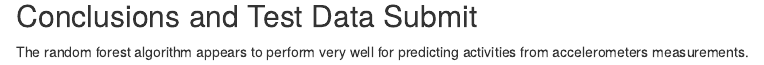
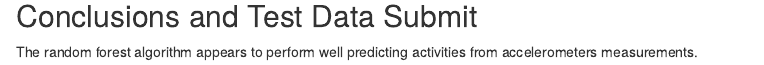
Before and after one commit to Polarbeargo/Practical_ML, an R Markdown document (Pratical_Machine_learnning.Rmd): the page in a window 1100 px wide, from 3220 px down. Rendered offline with R 4.5, knitr and Pandoc, with nearby package versions; some code elsewhere in the file could not run offline.

Commit message:
PML assignment
PML assignment

````diff
--- a/Pratical_Machine_learnning.Rmd
+++ b/Pratical_Machine_learnning.Rmd
@@ -100,4 +100,4 @@ pml_write_files(answers)
 ```
 Conclusions and Test Data Submit
 --------------------------------
-The random forest algorithm appears to perform very well for predicting activities from accelerometers measurements.
+The random forest algorithm appears to perform  well predicting activities from accelerometers measurements.
````
